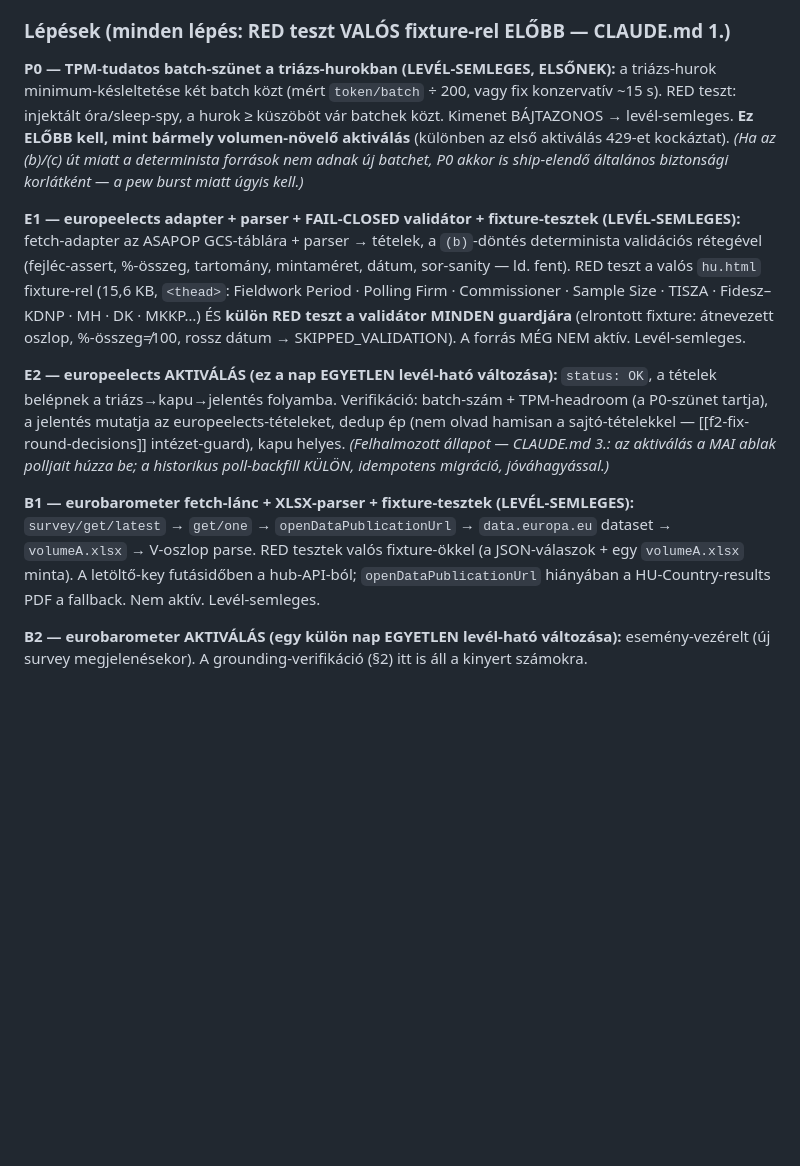
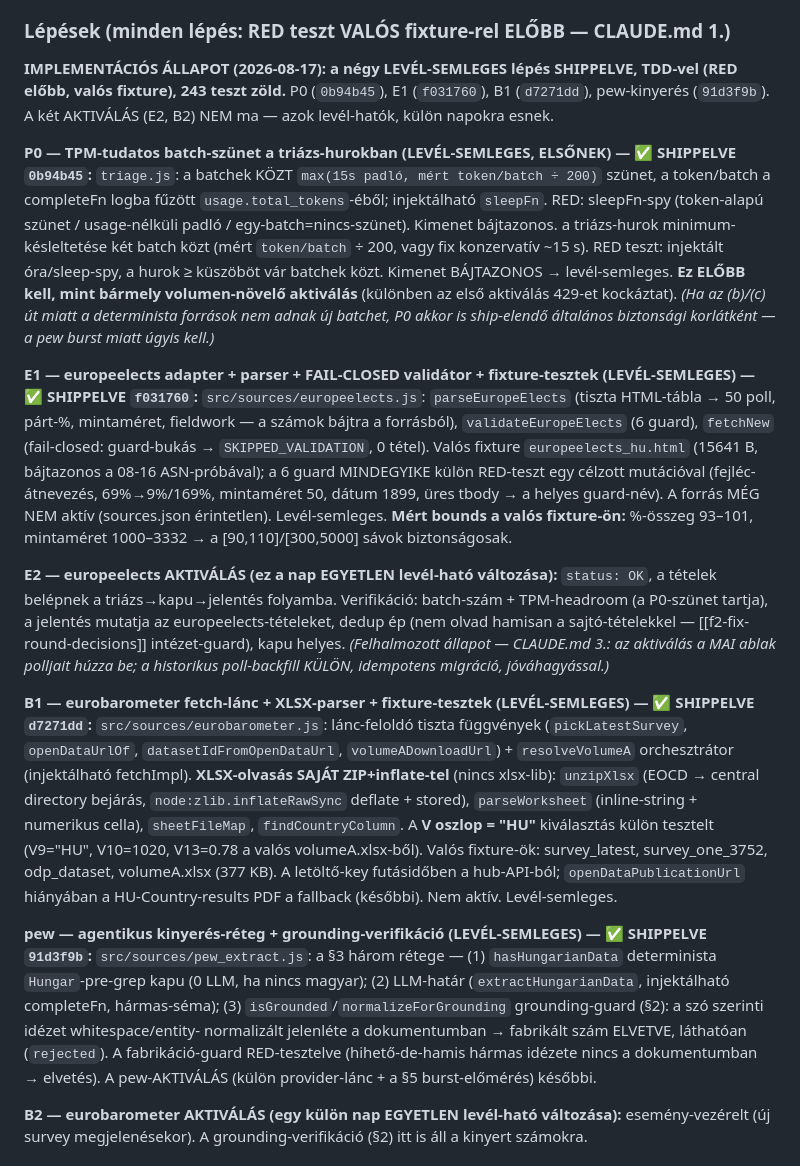
Before and after one commit to Goszmarton/survey-monitor, a Markdown page: docs/SOURCES-B-KASZT-FELMERES-2026-08-15.md, the part around the change. GitHub-like rendering; blank space fills up the shorter version.

Commit message:
docs: §7 implementációs állapot — P0/E1/B1/pew SHIPPELVE (levél-semleges)
A négy levél-semleges lépés kész, TDD-vel; a doksi §7 lépései az adott commit-
hashekre + a valós fixture-mérésekre hivatkoznak. E2/B2 aktiválás hátra.

Co-Authored-By: Claude Opus 4.8 <noreply@anthropic.com>
Claude-Session: https://claude.ai/code/session_015WY1r2nt5YYGixhL5uFZpa

```diff
--- a/docs/SOURCES-B-KASZT-FELMERES-2026-08-15.md
+++ b/docs/SOURCES-B-KASZT-FELMERES-2026-08-15.md
@@ -296,20 +296,28 @@ aggregátumhoz mérve) — determinista, de ez későbbi lépés; az alap a grou
 
 ### Lépések (minden lépés: RED teszt VALÓS fixture-rel ELŐBB — CLAUDE.md 1.)
 
-**P0 — TPM-tudatos batch-szünet a triázs-hurokban (LEVÉL-SEMLEGES, ELSŐNEK):**
+**IMPLEMENTÁCIÓS ÁLLAPOT (2026-08-17): a négy LEVÉL-SEMLEGES lépés SHIPPELVE, TDD-vel
+(RED előbb, valós fixture), 243 teszt zöld.** P0 (`0b94b45`), E1 (`f031760`), B1 (`d7271dd`),
+pew-kinyerés (`91d3f9b`). A két AKTIVÁLÁS (E2, B2) NEM ma — azok levél-hatók, külön napokra esnek.
+
+**P0 — TPM-tudatos batch-szünet a triázs-hurokban (LEVÉL-SEMLEGES, ELSŐNEK) — ✅ SHIPPELVE `0b94b45`:**
+`triage.js`: a batchek KÖZT `max(15s padló, mért token/batch ÷ 200)` szünet, a token/batch a
+completeFn logba fűzött `usage.total_tokens`-éből; injektálható `sleepFn`. RED: sleepFn-spy
+(token-alapú szünet / usage-nélküli padló / egy-batch=nincs-szünet). Kimenet bájtazonos.
 a triázs-hurok minimum-késleltetése két batch közt (mért `token/batch` ÷ 200, vagy fix konzervatív
 ~15 s). RED teszt: injektált óra/sleep-spy, a hurok ≥ küszöböt vár batchek közt. Kimenet BÁJTAZONOS →
 levél-semleges. **Ez ELŐBB kell, mint bármely volumen-növelő aktiválás** (különben az első aktiválás
 429-et kockáztat). *(Ha az (b)/(c) út miatt a determinista források nem adnak új batchet, P0 akkor is
 ship-elendő általános biztonsági korlátként — a pew burst miatt úgyis kell.)*
 
-**E1 — europeelects adapter + parser + FAIL-CLOSED validátor + fixture-tesztek (LEVÉL-SEMLEGES):**
-fetch-adapter az ASAPOP GCS-táblára + parser → tételek, a `(b)`-döntés determinista validációs rétegével
-(fejléc-assert, %-összeg, tartomány, mintaméret, dátum, sor-sanity — ld. fent). RED teszt a valós
-`hu.html` fixture-rel (15,6 KB, `<thead>`: Fieldwork Period · Polling Firm · Commissioner · Sample Size
-· TISZA · Fidesz–KDNP · MH · DK · MKKP…) ÉS **külön RED teszt a validátor MINDEN guardjára** (elrontott
-fixture: átnevezett oszlop, %-összeg≠100, rossz dátum → SKIPPED_VALIDATION). A forrás MÉG NEM aktív.
-Levél-semleges.
+**E1 — europeelects adapter + parser + FAIL-CLOSED validátor + fixture-tesztek (LEVÉL-SEMLEGES) — ✅ SHIPPELVE `f031760`:**
+`src/sources/europeelects.js`: `parseEuropeElects` (tiszta HTML-tábla → 50 poll, párt-%, mintaméret,
+fieldwork — a számok bájtra a forrásból), `validateEuropeElects` (6 guard), `fetchNew` (fail-closed:
+guard-bukás → `SKIPPED_VALIDATION`, 0 tétel). Valós fixture `europeelects_hu.html` (15641 B, bájtazonos
+a 08-16 ASN-próbával); a 6 guard MINDEGYIKE külön RED-teszt egy célzott mutációval (fejléc-átnevezés,
+69%→9%/169%, mintaméret 50, dátum 1899, üres tbody → a helyes guard-név). A forrás MÉG NEM aktív
+(sources.json érintetlen). Levél-semleges. **Mért bounds a valós fixture-ön:** %-összeg 93–101,
+mintaméret 1000–3332 → a [90,110]/[300,5000] sávok biztonságosak.
 
 **E2 — europeelects AKTIVÁLÁS (ez a nap EGYETLEN levél-ható változása):**
 `status: OK`, a tételek belépnek a triázs→kapu→jelentés folyamba. Verifikáció: batch-szám + TPM-headroom
@@ -318,11 +326,23 @@ sajtó-tételekkel — [[f2-fix-round-decisions]] intézet-guard), kapu helyes.
 CLAUDE.md 3.: az aktiválás a MAI ablak polljait húzza be; a historikus poll-backfill KÜLÖN, idempotens
 migráció, jóváhagyással.)*
 
-**B1 — eurobarometer fetch-lánc + XLSX-parser + fixture-tesztek (LEVÉL-SEMLEGES):**
-`survey/get/latest` → `get/one` → `openDataPublicationUrl` → `data.europa.eu` dataset → `volumeA.xlsx`
-→ V-oszlop parse. RED tesztek valós fixture-ökkel (a JSON-válaszok + egy `volumeA.xlsx` minta). A
-letöltő-key futásidőben a hub-API-ból; `openDataPublicationUrl` hiányában a HU-Country-results PDF a
-fallback. Nem aktív. Levél-semleges.
+**B1 — eurobarometer fetch-lánc + XLSX-parser + fixture-tesztek (LEVÉL-SEMLEGES) — ✅ SHIPPELVE `d7271dd`:**
+`src/sources/eurobarometer.js`: lánc-feloldó tiszta függvények (`pickLatestSurvey`, `openDataUrlOf`,
+`datasetIdFromOpenDataUrl`, `volumeADownloadUrl`) + `resolveVolumeA` orchesztrátor (injektálható
+fetchImpl). **XLSX-olvasás SAJÁT ZIP+inflate-tel** (nincs xlsx-lib): `unzipXlsx` (EOCD → central
+directory bejárás, `node:zlib.inflateRawSync` deflate + stored), `parseWorksheet` (inline-string +
+numerikus cella), `sheetFileMap`, `findCountryColumn`. A **V oszlop = "HU"** kiválasztás külön tesztelt
+(V9="HU", V10=1020, V13=0.78 a valós volumeA.xlsx-ből). Valós fixture-ök: survey_latest, survey_one_3752,
+odp_dataset, volumeA.xlsx (377 KB). A letöltő-key futásidőben a hub-API-ból; `openDataPublicationUrl`
+hiányában a HU-Country-results PDF a fallback (későbbi). Nem aktív. Levél-semleges.
+
+**pew — agentikus kinyerés-réteg + grounding-verifikáció (LEVÉL-SEMLEGES) — ✅ SHIPPELVE `91d3f9b`:**
+`src/sources/pew_extract.js`: a §3 három rétege — (1) `hasHungarianData` determinista `Hungar`-pre-grep
+kapu (0 LLM, ha nincs magyar); (2) LLM-határ (`extractHungarianData`, injektálható completeFn, hármas-séma);
+(3) `isGrounded`/`normalizeForGrounding` grounding-guard (§2): a szó szerinti idézet whitespace/entity-
+normalizált jelenléte a dokumentumban → fabrikált szám ELVETVE, láthatóan (`rejected`). A fabrikáció-guard
+RED-tesztelve (hihető-de-hamis hármas idézete nincs a dokumentumban → elvetés). A pew-AKTIVÁLÁS (külön
+provider-lánc + a §5 burst-előmérés) későbbi.
 
 **B2 — eurobarometer AKTIVÁLÁS (egy külön nap EGYETLEN levél-ható változása):**
 esemény-vezérelt (új survey megjelenésekor). A grounding-verifikáció (§2) itt is áll a kinyert
```
